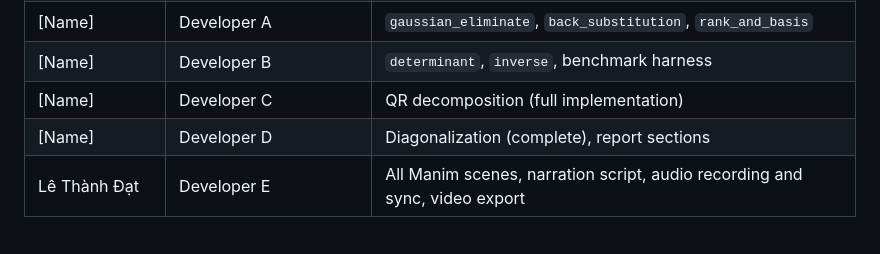
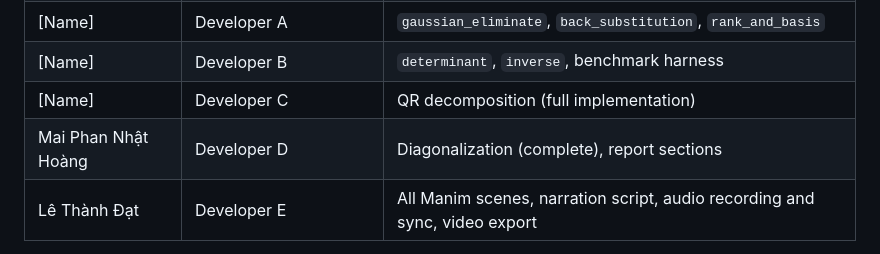
Before and after one commit to TanKhoiTV/matdecomp, a Markdown page: README.md, the part around the change. GitHub-like rendering.

Commit message:
docs update README.md

```diff
--- a/README.md
+++ b/README.md
@@ -180,7 +180,7 @@ The `-qh` flag renders at 1080p. Output goes to `media/videos/`. The pre-rendere
 | [Name] | Developer A | `gaussian_eliminate`, `back_substitution`, `rank_and_basis` |
 | [Name] | Developer B | `determinant`, `inverse`, benchmark harness |
 | [Name] | Developer C | QR decomposition (full implementation) |
-| [Name] | Developer D | Diagonalization (complete), report sections |
+| Mai Phan Nhật Hoàng | Developer D | Diagonalization (complete), report sections |
 | Lê Thành Đạt | Developer E | All Manim scenes, narration script, audio recording and sync, video export |
 
 *Fill in names and student IDs before submission.*
```
